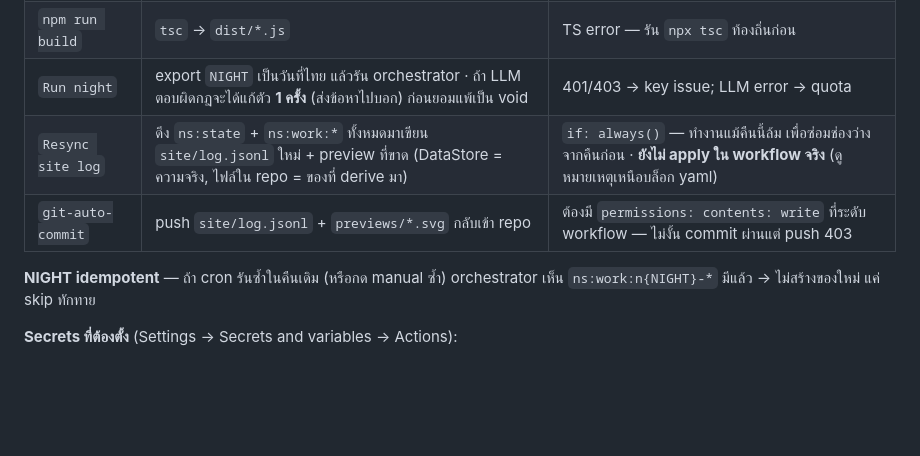
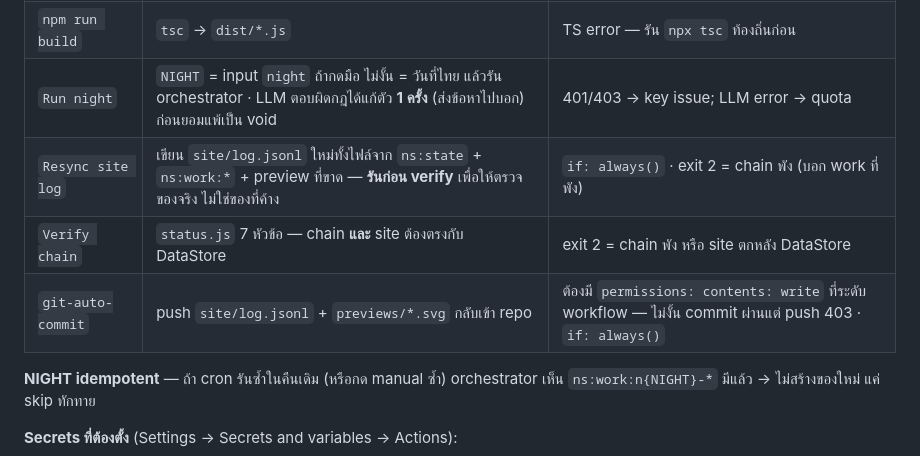
Before and after one commit to JayJayjj123456789/night-shift, a Markdown page: README.md, the part around one of its changes. GitHub-like rendering; blank space fills up the shorter version.

```diff
--- a/README.md
+++ b/README.md
@@ -355,9 +377,10 @@ jobs:
 | `setup-node` | Node 20 + npm cache (key = package-lock.json) | เปลี่ยน `cache-dependency-path` ถ้า yml ย้ายที่ |
 | `npm ci` | install ตาม lockfile แม่นๆ | lockfile เก่า → `npm install` แล้ว commit lock ใหม่ |
 | `npm run build` | `tsc` → `dist/*.js` | TS error — รัน `npx tsc` ท้องถิ่นก่อน |
-| `Run night` | export `NIGHT` เป็นวันที่ไทย แล้วรัน orchestrator · ถ้า LLM ตอบผิดกฎจะได้แก้ตัว **1 ครั้ง** (ส่งข้อหาไปบอก) ก่อนยอมแพ้เป็น void | 401/403 → key issue; LLM error → quota |
-| `Resync site log` | ดึง `ns:state` + `ns:work:*` ทั้งหมดมาเขียน `site/log.jsonl` ใหม่ + preview ที่ขาด (DataStore = ความจริง, ไฟล์ใน repo = ของที่ derive มา) | `if: always()` — ทำงานแม้คืนนี้ล้ม เพื่อซ่อมช่องว่างจากคืนก่อน · **ยังไม่ apply ใน workflow จริง** (ดูหมายเหตุเหนือบล็อก yaml) |
-| `git-auto-commit` | push `site/log.jsonl` + `previews/*.svg` กลับเข้า repo | ต้องมี `permissions: contents: write` ที่ระดับ workflow — ไม่งั้น commit ผ่านแต่ push 403 |
+| `Run night` | `NIGHT` = input `night` ถ้ากดมือ ไม่งั้น = วันที่ไทย แล้วรัน orchestrator · LLM ตอบผิดกฎได้แก้ตัว **1 ครั้ง** (ส่งข้อหาไปบอก) ก่อนยอมแพ้เป็น void | 401/403 → key issue; LLM error → quota |
+| `Resync site log` | เขียน `site/log.jsonl` ใหม่ทั้งไฟล์จาก `ns:state` + `ns:work:*` + preview ที่ขาด — **รันก่อน verify** เพื่อให้ตรวจของจริง ไม่ใช่ของที่ค้าง | `if: always()` · exit 2 = chain พัง (บอก work ที่พัง) |
+| `Verify chain` | `status.js` 7 หัวข้อ — chain **และ** site ต้องตรงกับ DataStore | exit 2 = chain พัง หรือ site ตกหลัง DataStore |
+| `git-auto-commit` | push `site/log.jsonl` + `previews/*.svg` กลับเข้า repo | ต้องมี `permissions: contents: write` ที่ระดับ workflow — ไม่งั้น commit ผ่านแต่ push 403 · `if: always()` |
 
 **NIGHT idempotent** — ถ้า cron รันซ้ำในคืนเดิม (หรือกด manual ซ้ำ) orchestrator เห็น `ns:work:n{NIGHT}-*` มีแล้ว → ไม่สร้างของใหม่ แค่ skip ทักทาย
 
```
Also changed, not shown: other parts of README.md (+38 -16 lines).
